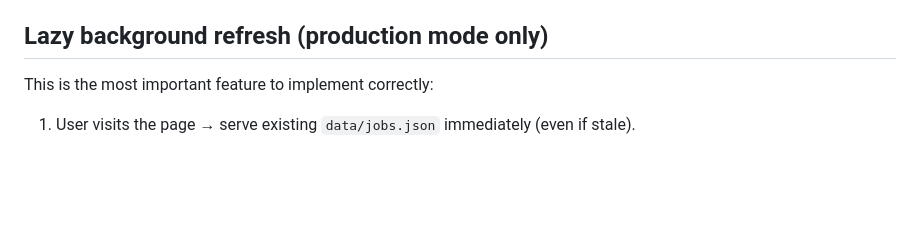
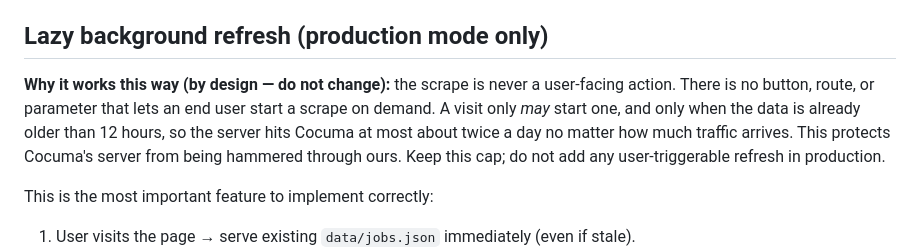
Before and after one commit to ingMychal/cocuma-job-searcher, a Markdown page: CLAUDE.md, the part around the change. Rendered like a GitHub page; blank space fills up the shorter version.

Commit message:
docs: clarify twice-daily scrape cap is by design (anti-abuse)
Co-Authored-By: Claude Opus 4.8 <noreply@anthropic.com>

```diff
--- a/CLAUDE.md
+++ b/CLAUDE.md
@@ -23,6 +23,8 @@ Assess the current state of the codebase. The project was partially refactored i
 - Keywords come only from browser search input (`?q=`). No server-side defaults, no config files.
 
 ## Lazy background refresh (production mode only)
+
+**Why it works this way (by design — do not change):** the scrape is never a user-facing action. There is no button, route, or parameter that lets an end user start a scrape on demand. A visit only *may* start one, and only when the data is already older than 12 hours, so the server hits Cocuma at most about twice a day no matter how much traffic arrives. This protects Cocuma's server from being hammered through ours. Keep this cap; do not add any user-triggerable refresh in production.
 
 This is the most important feature to implement correctly:
 
```
